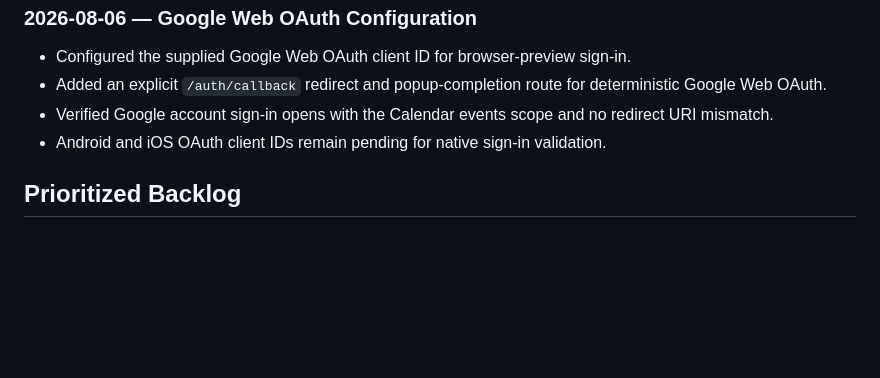
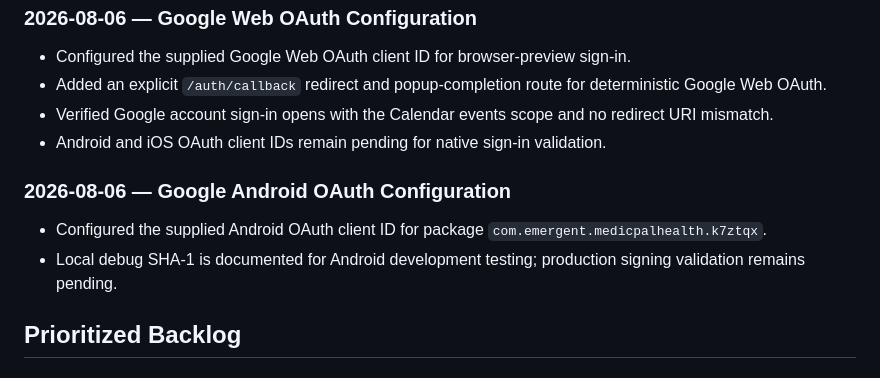
Before and after one commit to DoesntMatterICare/MedicPal, a Markdown page: memory/PRD.md, the part around the change. Rendered like a GitHub page; blank space fills up the shorter version.

Commit message:
auto-commit for cb21fd18-1592-4840-a762-2a5b09764865

```diff
--- a/memory/PRD.md
+++ b/memory/PRD.md
@@ -42,6 +42,10 @@ MedicPal is a mobile health mediator that helps people photograph medicine label
 - Verified Google account sign-in opens with the Calendar events scope and no redirect URI mismatch.
 - Android and iOS OAuth client IDs remain pending for native sign-in validation.
 
+### 2026-08-06 — Google Android OAuth Configuration
+- Configured the supplied Android OAuth client ID for package `com.emergent.medicpalhealth.k7ztqx`.
+- Local debug SHA-1 is documented for Android development testing; production signing validation remains pending.
+
 ## Prioritized Backlog
 
 ### P0 — Required Before Google Sign-In Testing
```
